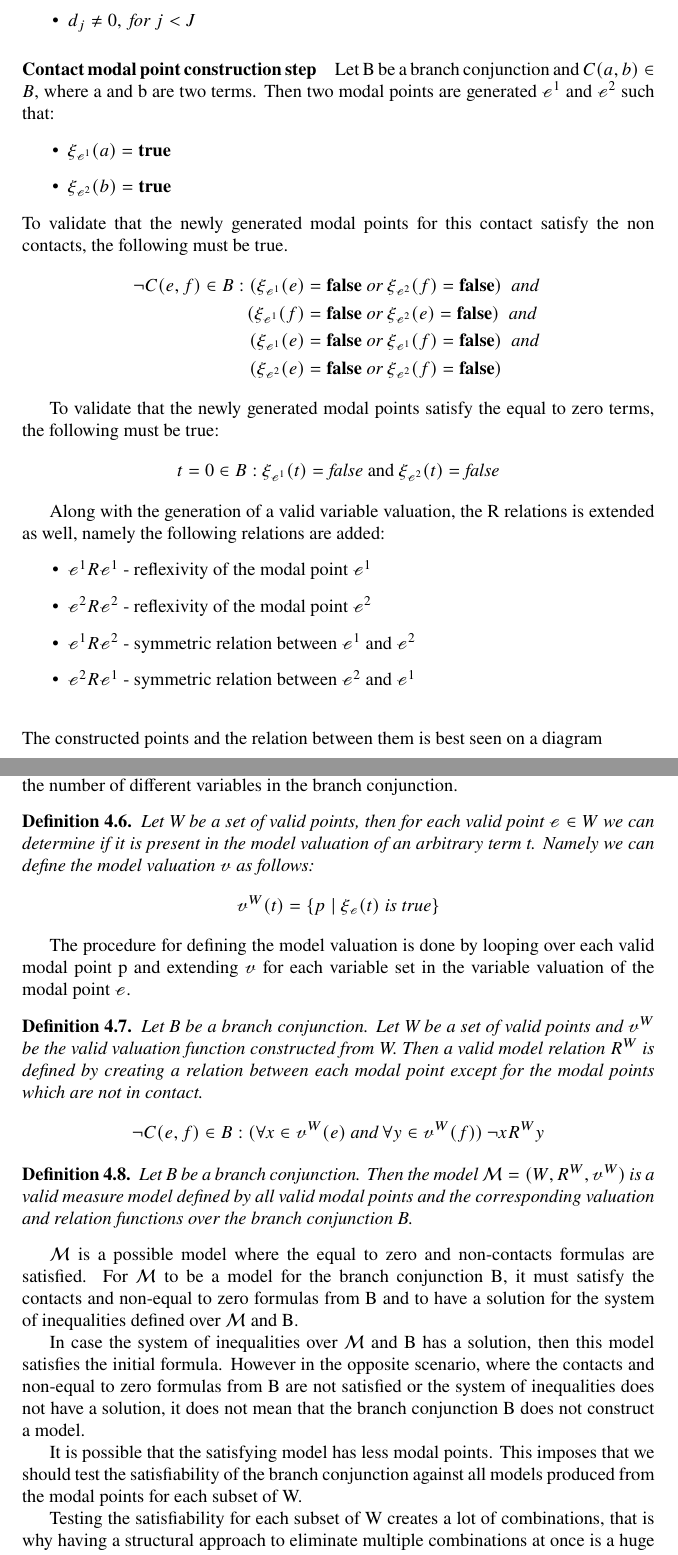
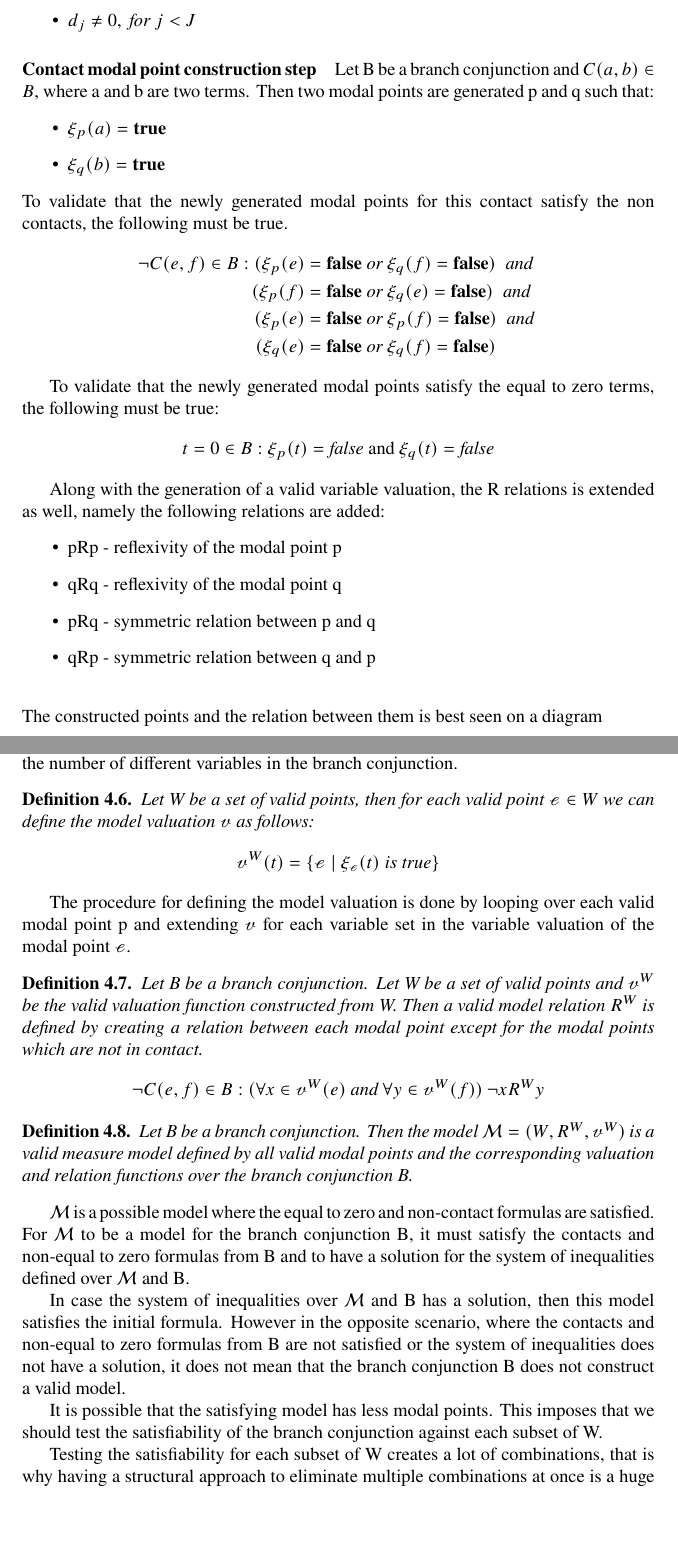
Before and after one commit to Anton94/modal_logic_formula_prover, a LaTeX document (documentation/mao_doc.tex): two parts of pages 16 and 21 of 74, joined at a grey line, cut so that both start at the same text, the shorter picture padded with empty space. Compiled offline with pdfLaTeX.

Commit message:
[documentation] A few refinements

```diff
--- a/documentation/mao_doc.tex
+++ b/documentation/mao_doc.tex
@@ -559,30 +559,30 @@ For the purposes of our algorithm the elements of W will be such variable valuat
 		\end{itemize}
 
 	\paragraph{Contact modal point construction step}\label{def-contacts-construction}
-		Let B be a branch conjunction and $C(a, b) \in B$, where a and b are two terms. Then two modal points are generated $\curvedE^1$ and $\curvedE^2$ such that:
+		Let B be a branch conjunction and $C(a, b) \in B$, where a and b are two terms. Then two modal points are generated p and q such that:
 		\begin{itemize}
-			\item $\vBool_{\curvedE^1}(a) = \textbf{true}$
-			\item $\vBool_{\curvedE^2}(b) = \textbf{true}$
+			\item $\vBool_{p}(a) = \textbf{true}$
+			\item $\vBool_{q}(b) = \textbf{true}$
 		\end{itemize}
 		To validate that the newly generated modal points for this contact satisfy the non contacts, the following must be true.
 		\begin{align*}
-			 \neg C(e, f) \in B: (\vBool_{\curvedE^1}(e) = \textbf{false} & \textit{ or } \vBool_{\curvedE^2}(f) = \textbf{false}) \; \textit{ and } \\
-				(\vBool_{\curvedE^1}(f) = \textbf{false} & \textit{ or } \vBool_{\curvedE^2}(e) = \textbf{false}) \; \textit{ and } \\
-				(\vBool_{\curvedE^1}(e) = \textbf{false} & \textit{ or } \vBool_{\curvedE^1}(f) = \textbf{false}) \; \textit{ and } \\
-				(\vBool_{\curvedE^2}(e) = \textbf{false} & \textit{ or } \vBool_{\curvedE^2}(f) = \textbf{false})
+			 \neg C(e, f) \in B: (\vBool_{p}(e) = \textbf{false} & \textit{ or } \vBool_{q}(f) = \textbf{false}) \; \textit{ and } \\
+				(\vBool_{p}(f) = \textbf{false} & \textit{ or } \vBool_{q}(e) = \textbf{false}) \; \textit{ and } \\
+				(\vBool_{p}(e) = \textbf{false} & \textit{ or } \vBool_{p}(f) = \textbf{false}) \; \textit{ and } \\
+				(\vBool_{q}(e) = \textbf{false} & \textit{ or } \vBool_{q}(f) = \textbf{false})
 		\end{align*}
 
 	To validate that the newly generated modal points satisfy the equal to zero terms, the following must be true:
 	\begin{align*}
-		t = 0 \in B: \vBool_{\curvedE^1}(t) = \textit{false} \text{ and }  \vBool_{\curvedE^2}(t) = \textit{false}
+		t = 0 \in B: \vBool_{p}(t) = \textit{false} \text{ and }  \vBool_{q}(t) = \textit{false}
 	\end{align*}
 
 	Along with the generation of a valid variable valuation, the R relations is extended as well, namely the following relations are added:
 	\begin{itemize}
-		\item $\curvedE^1R\curvedE^1$ - reflexivity of the modal point $\curvedE^1$
-		\item $\curvedE^2R\curvedE^2$ - reflexivity of the modal point $\curvedE^2$
-		\item $\curvedE^1R\curvedE^2$ - symmetric relation between $\curvedE^1$ and $\curvedE^2$
-		\item $\curvedE^2R\curvedE^1$ - symmetric relation between $\curvedE^2$ and $\curvedE^1$
+		\item pRp - reflexivity of the modal point p
+		\item qRq - reflexivity of the modal point q
+		\item pRq - symmetric relation between p and q
+		\item qRp - symmetric relation between q and p
 	\end{itemize}
 
 	\leavevmode\newline
@@ -807,9 +807,9 @@ Let a, b, c be three terms and let $\varphi$ and $\psi$ be two formulas, then
 	% introduce the W set computed from valid modal points, and use this W in the upcoming definitions.
 
 	\begin{defn}\label{compute-valuation}
-	Let W be a set of valid points, then for each valid point $\curvedE \in W$ we can determine if it is present in the model valuation of an arbitrary term t. Namely we can define the model valuation $\vE$ as follows:
+	Let W be a set of valid points, then for each valid point $\curvedE \in W$ we can define the model valuation $\vE$ as follows:
 	\begin{align*}
-		\vE^W(t) = \{ p \; | \; \vBool_{\curvedE}(t) \; \textit{is true} \}
+		\vE^W(t) = \{ \curvedE \; | \; \vBool_{\curvedE}(t) \; \textit{is true} \}
 	\end{align*}
 	\end{defn}
 
@@ -827,15 +827,15 @@ Let a, b, c be three terms and let $\varphi$ and $\psi$ be two formulas, then
 	Let B be a branch conjunction. Then the model $\mathcal{M} = (W, R^W, \vE^W)$ is a valid measure model defined by all valid modal points and the corresponding valuation and relation functions over the branch conjunction B.
 	\end{defn}
 
-	$\mathcal{M}$ is a possible model where the equal to zero and non-contacts formulas are satisfied. For $\mathcal{M}$ to be a model for the branch conjunction B,
+	$\mathcal{M}$ is a possible model where the equal to zero and non-contact formulas are satisfied. For $\mathcal{M}$ to be a model for the branch conjunction B,
 	it must satisfy the contacts and non-equal to zero formulas from B and to have a solution for the system of inequalities defined over $\mathcal{M}$ and B.
 
 	In case the system of inequalities over $\mathcal{M}$ and B has a solution, then this model satisfies the initial formula.
 	However in the opposite scenario, where the contacts and non-equal to zero formulas from B are not satisfied or the system of inequalities does not have a solution,
-	it does not mean that the branch conjunction B does not construct a model.
+	it does not mean that the branch conjunction B does not construct a valid model.
 
 	It is possible that the satisfying model has less modal points.
-	This imposes that we should test the satisfiability of the branch conjunction against all models produced from the modal points for each subset of W.
+	This imposes that we should test the satisfiability of the branch conjunction against each subset of W.
 
 	Testing the satisfiability for each subset of W creates a lot of combinations, that is why having a structural approach to eliminate
 	multiple combinations at once is a huge performance optimization. The following lemmas provide such optimization.
```
Also changed, not shown: documentation/mao_doc.pdf, documentation/mao_doc.tex (6 more changed lines).
